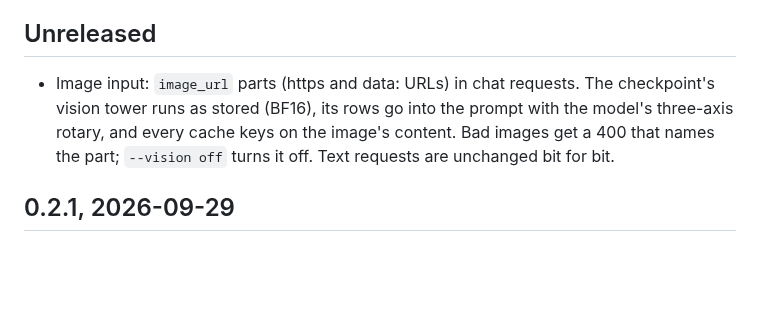
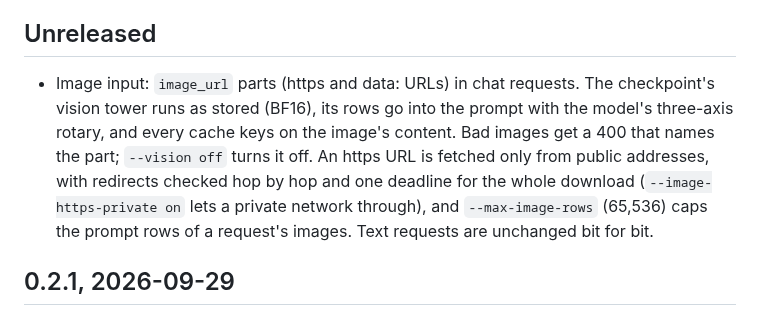
Before and after one commit to 0xBakeer/TandemLLM, a Markdown page: CHANGELOG.md, the part around the change. Rendered like a GitHub page; blank space fills up the shorter version.

Commit message:
CHANGELOG: the https fence and the per-request image row cap

```diff
--- a/CHANGELOG.md
+++ b/CHANGELOG.md
@@ -4,7 +4,7 @@ Releases of TandemLLM. Speed numbers are the benchmark row `serve-single-i256-o2
 
 ## Unreleased
 
-- Image input: `image_url` parts (https and data: URLs) in chat requests. The checkpoint's vision tower runs as stored (BF16), its rows go into the prompt with the model's three-axis rotary, and every cache keys on the image's content. Bad images get a 400 that names the part; `--vision off` turns it off. Text requests are unchanged bit for bit.
+- Image input: `image_url` parts (https and data: URLs) in chat requests. The checkpoint's vision tower runs as stored (BF16), its rows go into the prompt with the model's three-axis rotary, and every cache keys on the image's content. Bad images get a 400 that names the part; `--vision off` turns it off. An https URL is fetched only from public addresses, with redirects checked hop by hop and one deadline for the whole download (`--image-https-private on` lets a private network through), and `--max-image-rows` (65,536) caps the prompt rows of a request's images. Text requests are unchanged bit for bit.
 
 ## 0.2.1, 2026-09-29
 
```
